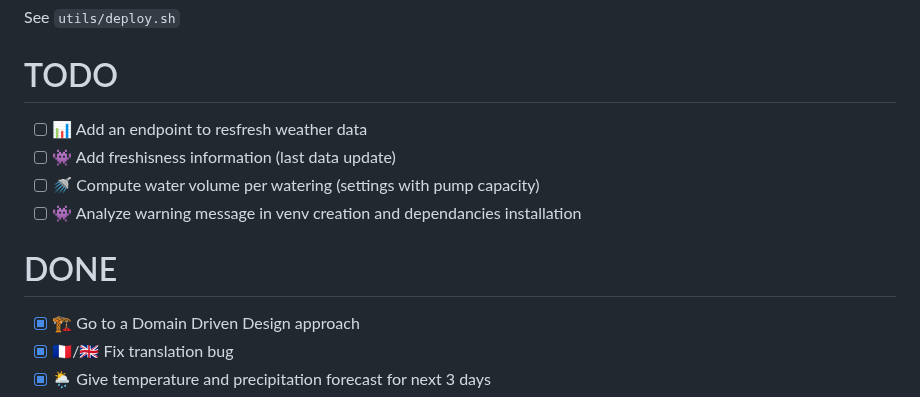
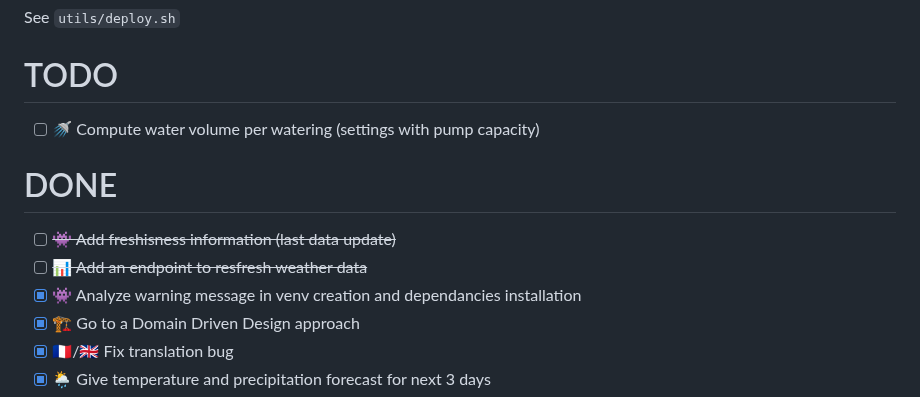
Before and after one commit to vincent-ledu/arrosage, a Markdown page: README.md, the part around the change. Drawn GitHub-style.

```diff
--- a/README.md
+++ b/README.md
@@ -109,13 +109,13 @@ See `utils/deploy.sh`
 
 # TODO
 
-- [ ] 📊 Add an endpoint to resfresh weather data
-- [ ] 👾 Add freshisness information (last data update)
 - [ ] 🚿 Compute water volume per watering (settings with pump capacity)
-- [ ] 👾 Analyze warning message in venv creation and dependancies installation
 
 # DONE
 
+- [ ] ~~👾 Add freshisness information (last data update)~~
+- [ ] ~~📊 Add an endpoint to resfresh weather data~~
+- [x] 👾 Analyze warning message in venv creation and dependancies installation
 - [x] 🏗️ Go to a Domain Driven Design approach
 - [x] 🇫🇷/🇬🇧 Fix translation bug
 - [x] 🌦️ Give temperature and precipitation forecast for next 3 days
```
